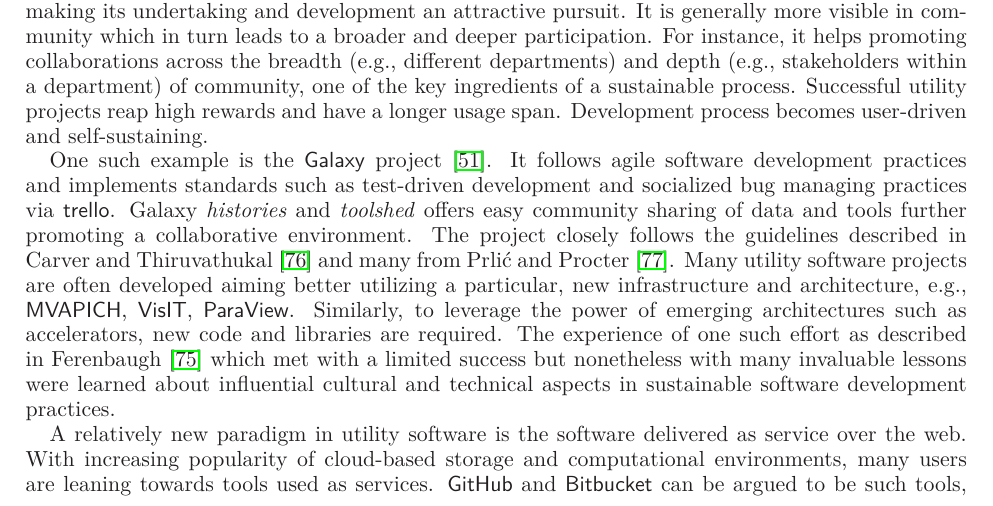
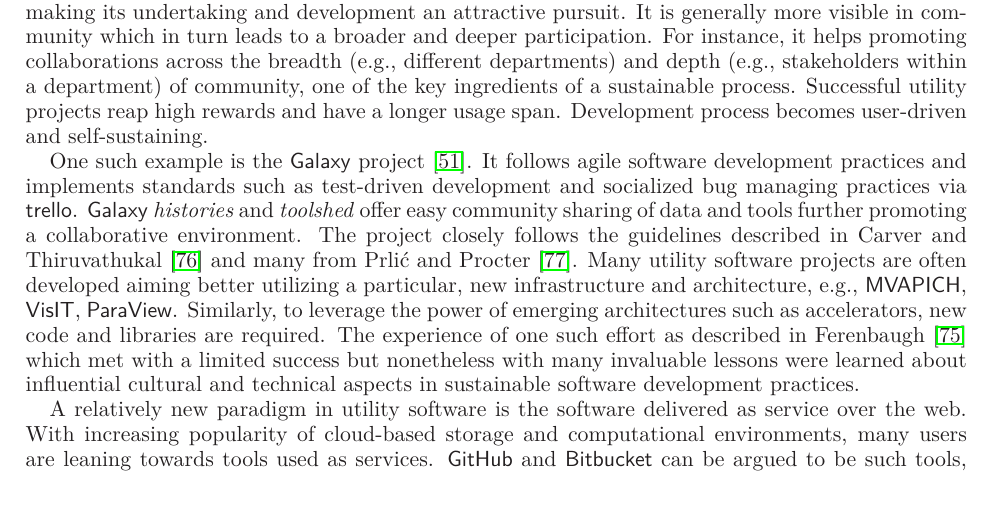
Before and after one commit to WSSSPE/meetings, a LaTeX paper (WSSSPE1_report/WSSSPE1_summary_report.tex): part of page 20 of 32, cut so that both start at the same text. Compiled offline with LaTeX, dvips and Ghostscript.

Commit message:
Section 8: Fiddling.

```diff
--- a/WSSSPE1_report/WSSSPE1_summary_report.tex
+++ b/WSSSPE1_report/WSSSPE1_summary_report.tex
@@ -1960,8 +1960,8 @@ span. Development process becomes user-driven and self-sustaining.
 One such example is the \toolname{Galaxy} project~\cite{Galaxy}. It
 follows agile software development practices and implements standards
 such as test-driven development and socialized bug managing practices
-via \toolname{trello}. Galaxy \emph{histories} and \emph{toolshed}
-offers easy community sharing of data and tools further promoting a
+via \toolname{trello}. \toolname{Galaxy} \emph{histories} and \emph{toolshed}
+offer easy community sharing of data and tools further promoting a
 collaborative environment. The project closely follows the
 guidelines described in Carver and Thiruvathukal~\cite{Carver_WSSSPE}
 and many from Prli\'{c} and Procter~\cite{Prlic_WSSSPE}. Many utility
```
